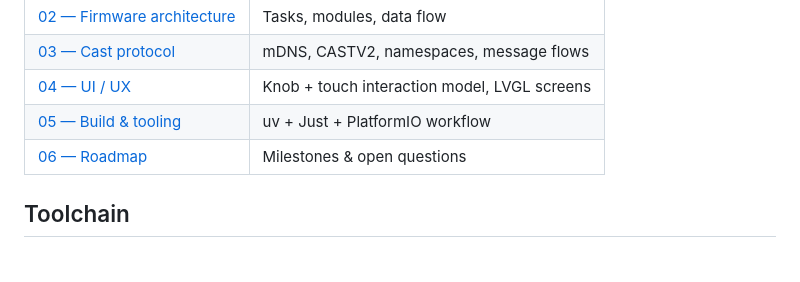
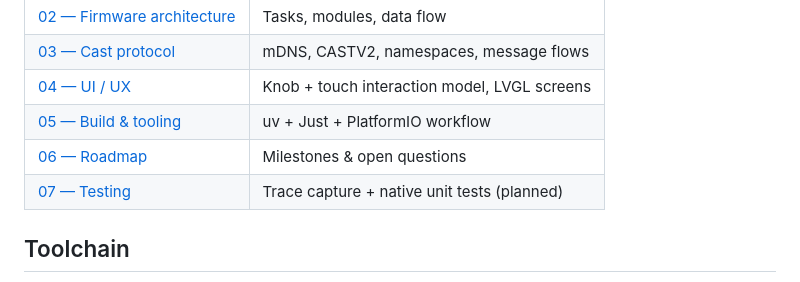
Before and after one commit to amitn/knobcaster, a Markdown page: README.md, the part around the change. GitHub-like rendering.

```diff
--- a/README.md
+++ b/README.md
@@ -72,6 +72,7 @@ knob, touchscreen, and a small **LVGL** GUI form the control surface. See
 | [04 — UI / UX](docs/04-ui-ux.md) | Knob + touch interaction model, LVGL screens |
 | [05 — Build & tooling](docs/05-build-and-tooling.md) | uv + Just + PlatformIO workflow |
 | [06 — Roadmap](docs/06-roadmap.md) | Milestones & open questions |
+| [07 — Testing](docs/07-testing.md) | Trace capture + native unit tests (planned) |
 
 ## Toolchain
 
```
Also changed, not shown: docs/06-roadmap.md (+7 -0 lines), docs/07-testing.md (added, +126 -0 lines).
